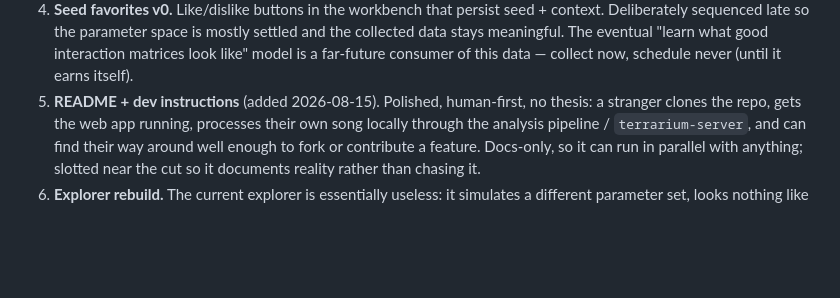
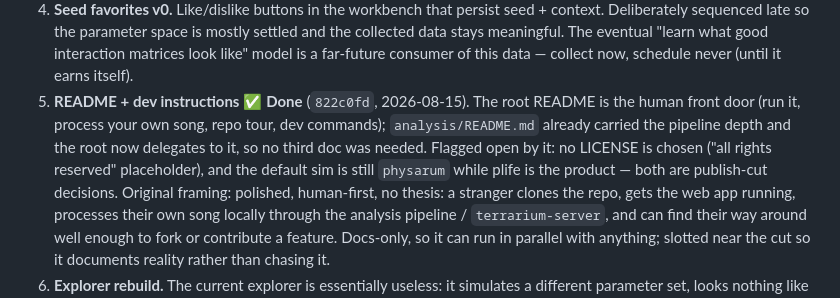
Before and after one commit to wryskware/vuzic, a Markdown page: docs/roadmap.md, the part around the change. Rendered like a GitHub page; blank space fills up the shorter version.

Commit message:
docs: readme shipped - roadmap notes the two publish-cut decisions it surfaced
Co-Authored-By: Claude Fable 5 <noreply@anthropic.com>

```diff
--- a/docs/roadmap.md
+++ b/docs/roadmap.md
@@ -165,7 +165,14 @@ background thread.
    eventual "learn what good interaction matrices look like" model is a
    far-future consumer of this data — collect now, schedule never
    (until it earns itself).
-5. **README + dev instructions** (added 2026-08-15). Polished,
+5. **README + dev instructions** ✅ **Done** (`822c0fd`, 2026-08-15).
+   The root README is the human front door (run it, process your own
+   song, repo tour, dev commands); `analysis/README.md` already carried
+   the pipeline depth and the root now delegates to it, so no third doc
+   was needed. Flagged open by it: no LICENSE is chosen ("all rights
+   reserved" placeholder), and the default sim is still `physarum`
+   while plife is the product — both are publish-cut decisions.
+   Original framing: polished,
    human-first, no thesis: a stranger clones the repo, gets the web app
    running, processes their own song locally through the analysis
    pipeline / `terrarium-server`, and can find their way around well
```
